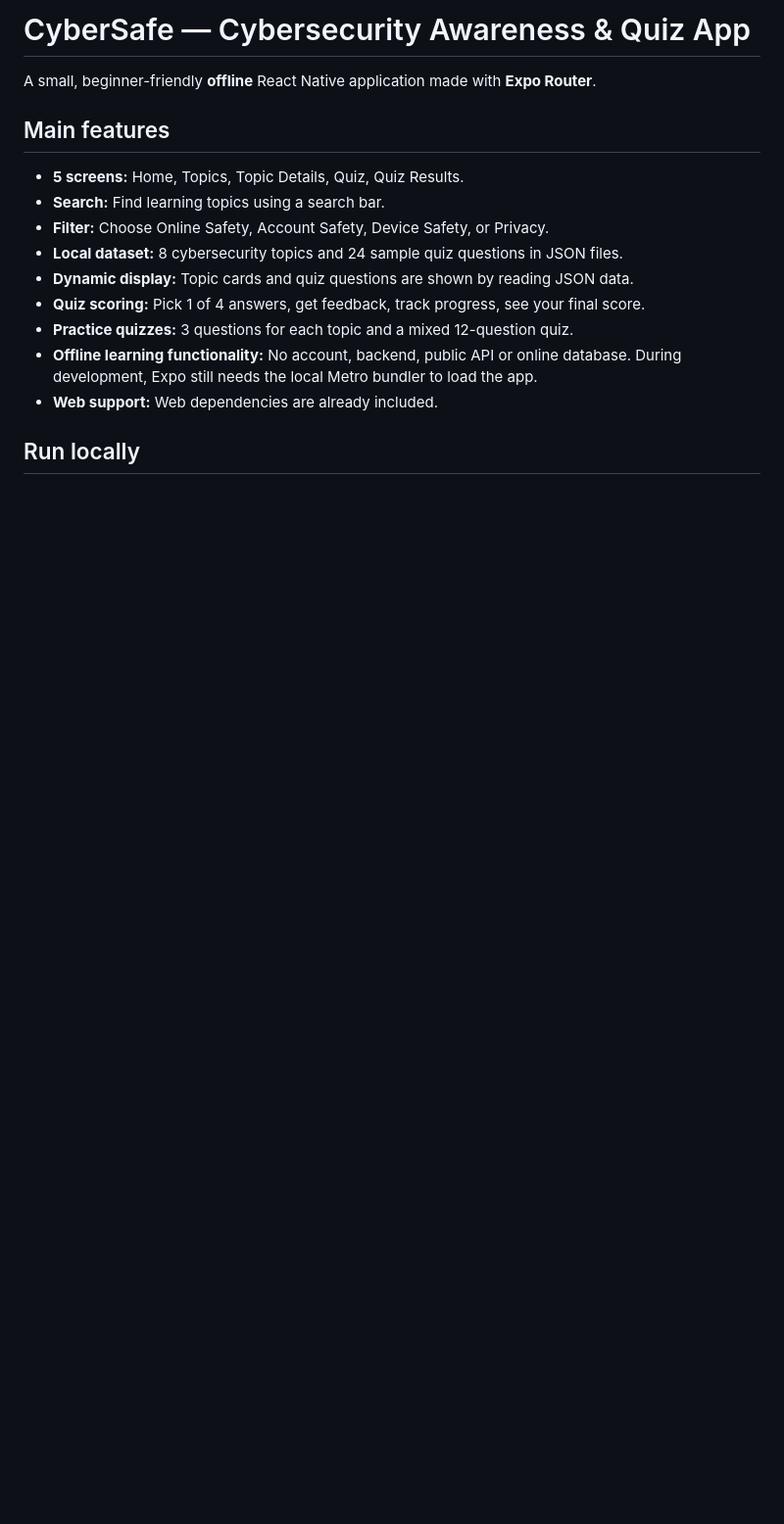
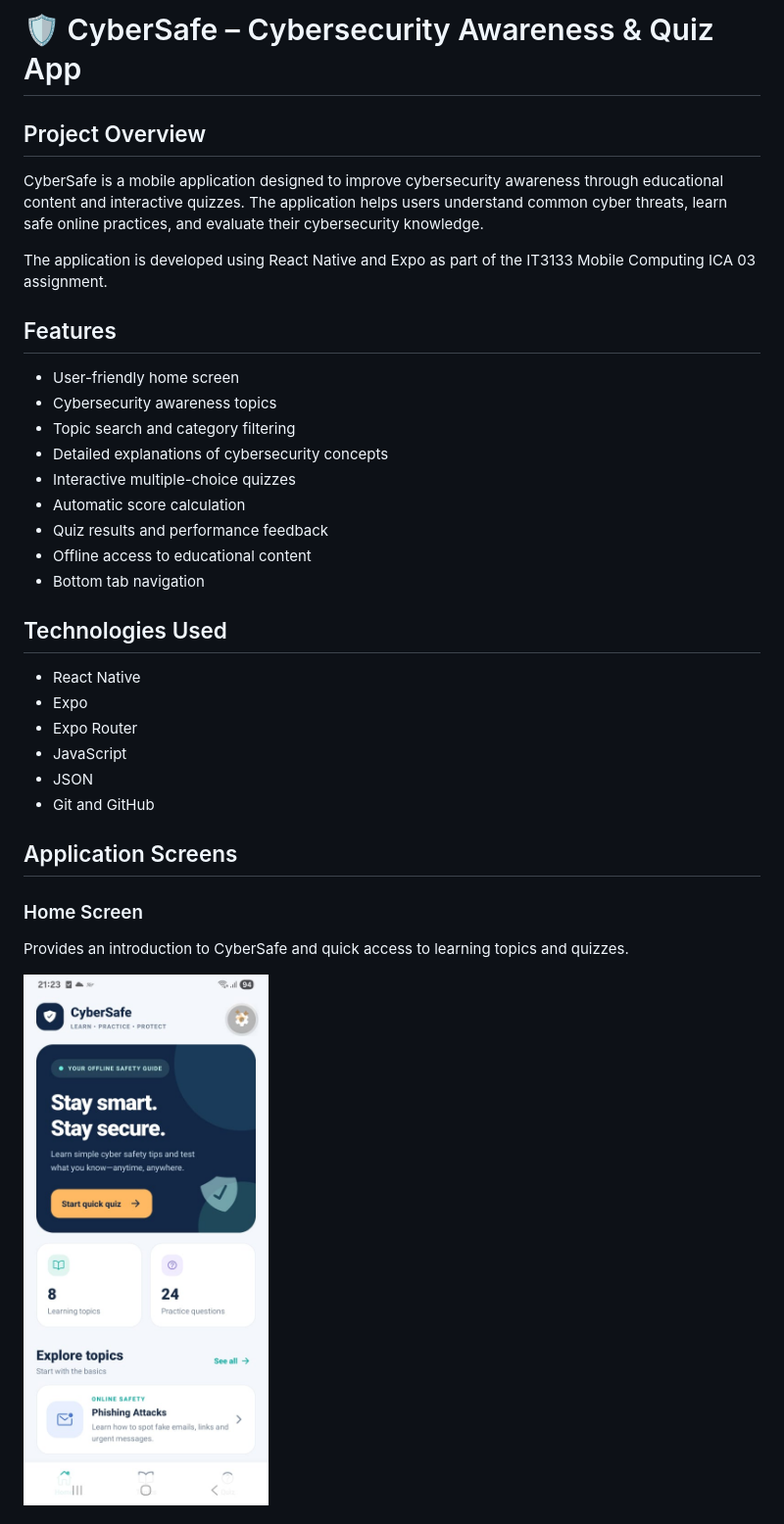
Before and after one commit to KasthooriVijayarasa/CyberSafe-Cybersecurity-Awareness-Quiz-App, a Markdown page: README.md, the part around one of its changes. Shown at 98% size. Rendered like a GitHub page; pictures changed too: ScreenShots/Home Page.jpeg (added); blank space fills up the shorter version.

Commit message:
Update README with application screenshots and documentation

```diff
--- a/README.md
+++ b/README.md
@@ -1,17 +1,37 @@
-# CyberSafe — Cybersecurity Awareness & Quiz App
+# 🛡️ CyberSafe – Cybersecurity Awareness & Quiz App
 
-A small, beginner-friendly **offline** React Native application made with **Expo Router**.
+## Project Overview
 
-## Main features
+CyberSafe is a mobile application designed to improve cybersecurity awareness through educational content and interactive quizzes. The application helps users understand common cyber threats, learn safe online practices, and evaluate their cybersecurity knowledge.
 
-- **5 screens:** Home, Topics, Topic Details, Quiz, Quiz Results.
-- **Search:** Find learning topics using a search bar.
-- **Filter:** Choose Online Safety, Account Safety, Device Safety, or Privacy.
-- **Local dataset:** 8 cybersecurity topics and 24 sample quiz questions in JSON files.
-- **Dynamic display:** Topic cards and quiz questions are shown by reading JSON data.
-- **Quiz scoring:** Pick 1 of 4 answers, get feedback, track progress, see your final score.
-- **Practice quizzes:** 3 questions for each topic and a mixed 12-question quiz.
-- **Offline learning functionality:** No account, backend, public API or online database. During development, Expo still needs the local Metro bundler to load the app.
-- **Web support:** Web dependencies are already included.
+The application is developed using React Native and Expo as part of the IT3133 Mobile Computing ICA 03 assignment.
 
-## Run locally
+## Features
+
+- User-friendly home screen
+- Cybersecurity awareness topics
+- Topic search and category filtering
+- Detailed explanations of cybersecurity concepts
+- Interactive multiple-choice quizzes
+- Automatic score calculation
+- Quiz results and performance feedback
+- Offline access to educational content
+- Bottom tab navigation
+
+## Technologies Used
+
+- React Native
+- Expo
+- Expo Router
+- JavaScript
+- JSON
+- Git and GitHub
+
+## Application Screens
+
+### Home Screen
+
+Provides an introduction to CyberSafe and quick access to learning topics and quizzes.
+
+<img src="ScreenShots/Home Page.jpeg" width="250" />
+
```
Also changed, not shown: other parts of README.md (+91 -1 lines), ScreenShots/Checking Scores.jpeg (added), ScreenShots/Checking answers.jpeg (added), ScreenShots/Explore a topic.jpeg (added), ScreenShots/Practice questions.jpeg (added), ScreenShots/Quiz questions.jpeg (added).
